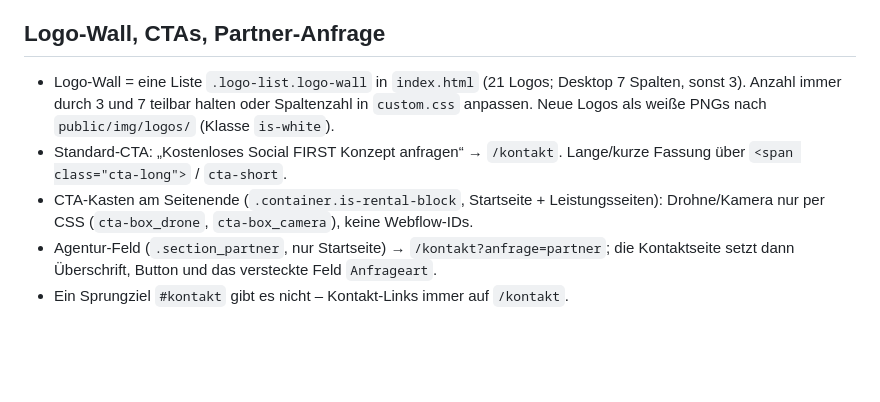
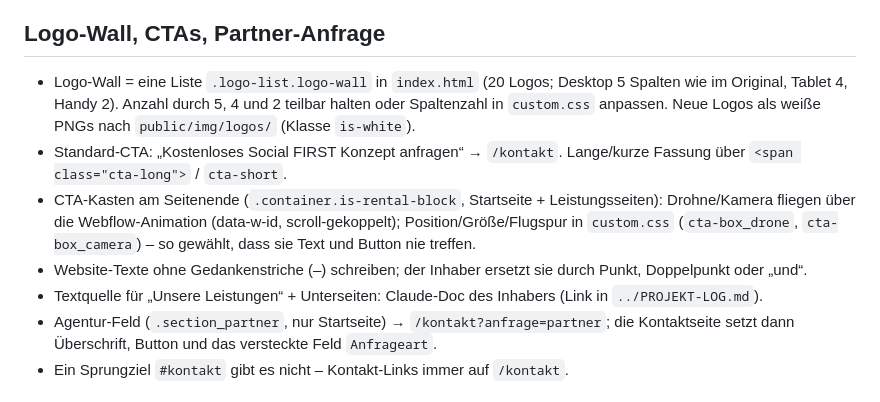
Before and after one commit to soenke96/fastlanes-website, a Markdown page: CLAUDE.md, the part around the change. Rendered like a GitHub page; blank space fills up the shorter version.

Commit message:
Doku: Logo-Wall 5 Spalten, Flugbahn, Textquelle
Co-Authored-By: Claude Opus 5.5 <noreply@anthropic.com>

```diff
--- a/CLAUDE.md
+++ b/CLAUDE.md
@@ -26,10 +26,13 @@ Mehrseiten-Website übernommen. Der bestehende Look soll erhalten bleiben – **
   bekommen `data-reveal` (Einblenden über `public/js/custom.js`).
 
 ## Logo-Wall, CTAs, Partner-Anfrage
-- Logo-Wall = eine Liste `.logo-list.logo-wall` in `index.html` (21 Logos; Desktop 7 Spalten, sonst 3). Anzahl immer durch 3 und 7 teilbar halten
+- Logo-Wall = eine Liste `.logo-list.logo-wall` in `index.html` (20 Logos; Desktop 5 Spalten wie im Original, Tablet 4, Handy 2). Anzahl durch 5, 4 und 2 teilbar halten
   oder Spaltenzahl in `custom.css` anpassen. Neue Logos als weiße PNGs nach `public/img/logos/` (Klasse `is-white`).
 - Standard-CTA: „Kostenloses Social FIRST Konzept anfragen“ → `/kontakt`. Lange/kurze Fassung über `<span class="cta-long">` / `cta-short`.
-- CTA-Kasten am Seitenende (`.container.is-rental-block`, Startseite + Leistungsseiten): Drohne/Kamera nur per CSS (`cta-box_drone`, `cta-box_camera`), keine Webflow-IDs.
+- CTA-Kasten am Seitenende (`.container.is-rental-block`, Startseite + Leistungsseiten): Drohne/Kamera fliegen über die Webflow-Animation (data-w-id, scroll-gekoppelt);
+  Position/Größe/Flugspur in `custom.css` (`cta-box_drone`, `cta-box_camera`) – so gewählt, dass sie Text und Button nie treffen.
+- Website-Texte ohne Gedankenstriche (–) schreiben; der Inhaber ersetzt sie durch Punkt, Doppelpunkt oder „und“.
+- Textquelle für „Unsere Leistungen“ + Unterseiten: Claude-Doc des Inhabers (Link in `../PROJEKT-LOG.md`).
 - Agentur-Feld (`.section_partner`, nur Startseite) → `/kontakt?anfrage=partner`; die Kontaktseite setzt dann Überschrift, Button und das versteckte Feld `Anfrageart`.
 - Ein Sprungziel `#kontakt` gibt es nicht – Kontakt-Links immer auf `/kontakt`.
 
```
